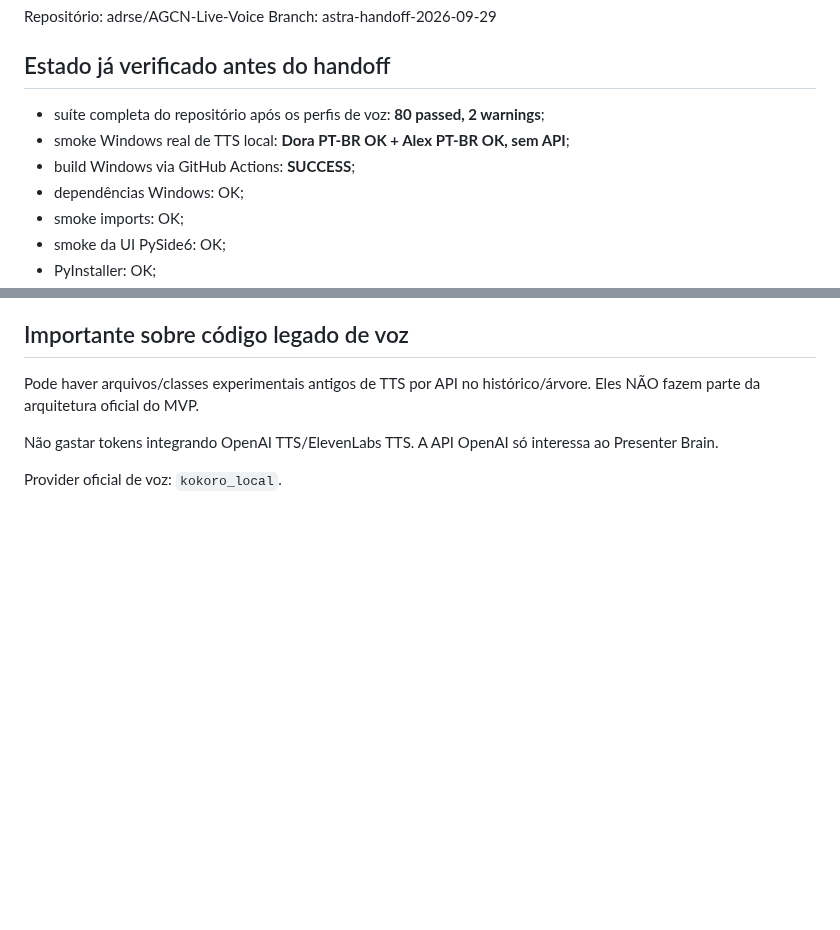
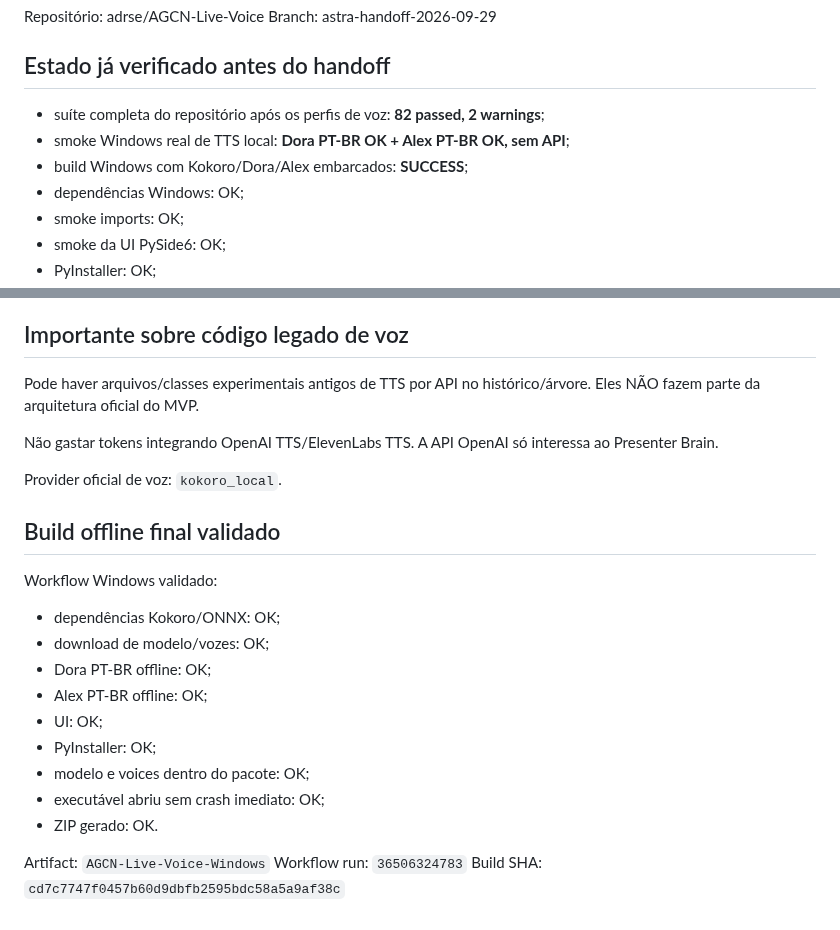
Before and after one commit to adrse/AGCN-Live-Voice, a Markdown page: docs/ASTRA_MINIMAL_HANDOFF.md, 2 parts joined by grey strips. Rendered like a GitHub page; blank space fills up the shorter version.

Commit message:
docs: registra build offline final e 82 testes verdes

```diff
--- a/docs/ASTRA_MINIMAL_HANDOFF.md
+++ b/docs/ASTRA_MINIMAL_HANDOFF.md
@@ -7,9 +7,9 @@ Branch: astra-handoff-2026-09-29
 
 ## Estado já verificado antes do handoff
 
-- suíte completa do repositório após os perfis de voz: **80 passed, 2 warnings**;
+- suíte completa do repositório após os perfis de voz: **82 passed, 2 warnings**;
 - smoke Windows real de TTS local: **Dora PT-BR OK + Alex PT-BR OK, sem API**;
-- build Windows via GitHub Actions: **SUCCESS**;
+- build Windows com Kokoro/Dora/Alex embarcados: **SUCCESS**;
 - dependências Windows: OK;
 - smoke imports: OK;
 - smoke da UI PySide6: OK;
@@ -195,3 +195,21 @@ Não gastar tokens integrando OpenAI TTS/ElevenLabs TTS.
 A API OpenAI só interessa ao Presenter Brain.
 
 Provider oficial de voz: `kokoro_local`.
+
+
+## Build offline final validado
+
+Workflow Windows validado:
+- dependências Kokoro/ONNX: OK;
+- download de modelo/vozes: OK;
+- Dora PT-BR offline: OK;
+- Alex PT-BR offline: OK;
+- UI: OK;
+- PyInstaller: OK;
+- modelo e voices dentro do pacote: OK;
+- executável abriu sem crash imediato: OK;
+- ZIP gerado: OK.
+
+Artifact: `AGCN-Live-Voice-Windows`
+Workflow run: `36506324783`
+Build SHA: `cd7c7747f0457b60d9dbfb2595bdc58a5a9af38c`
```
